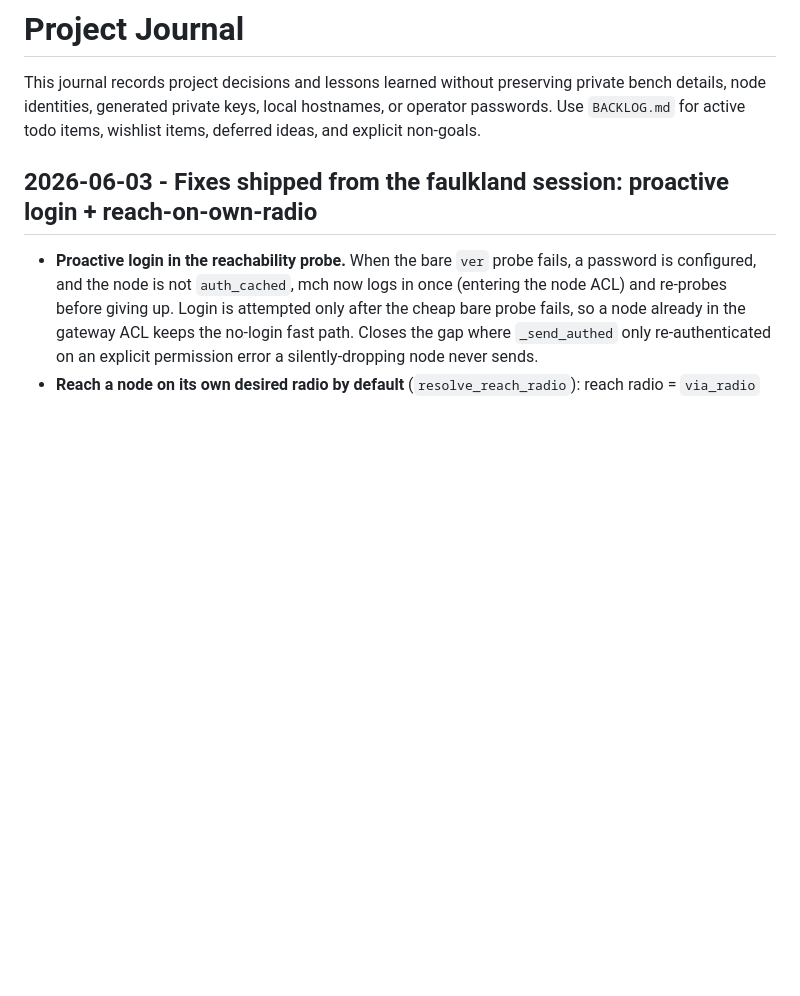
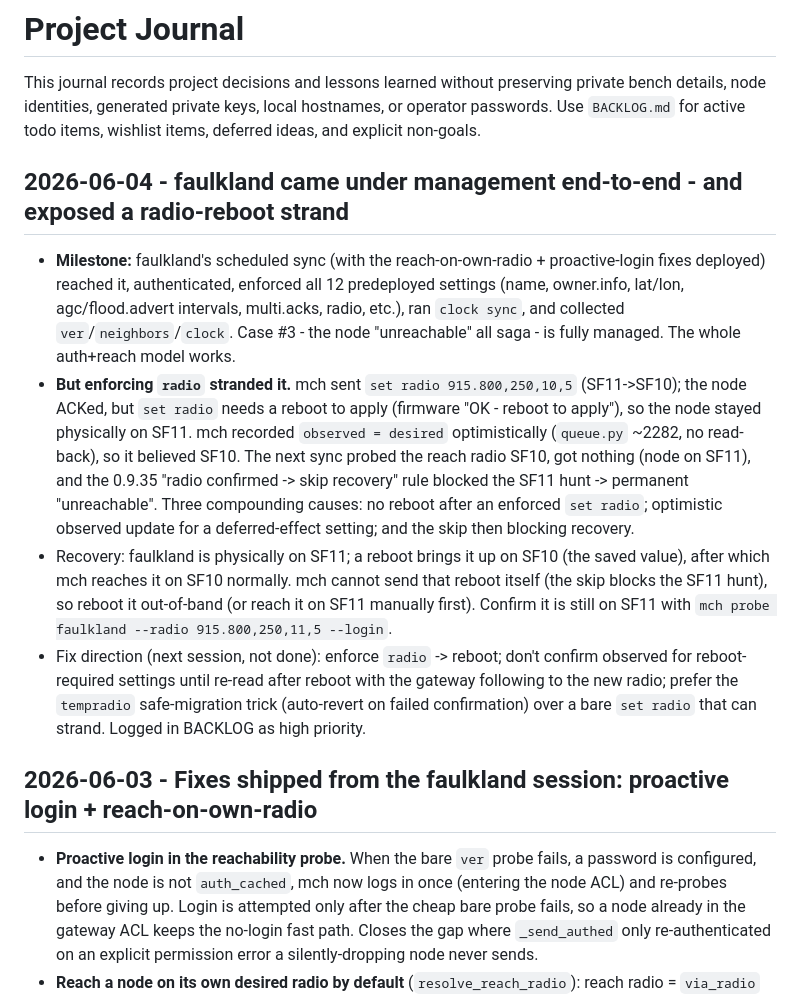
Before and after one commit to rdmarsh/meshherder, a Markdown page: JOURNAL.md, the part around the change. Rendered like a GitHub page; blank space fills up the shorter version.

```diff
--- a/JOURNAL.md
+++ b/JOURNAL.md
@@ -3,6 +3,29 @@
 This journal records project decisions and lessons learned without preserving private bench
 details, node identities, generated private keys, local hostnames, or operator passwords.
 Use `BACKLOG.md` for active todo items, wishlist items, deferred ideas, and explicit non-goals.
+
+## 2026-06-04 - faulkland came under management end-to-end - and exposed a radio-reboot strand
+
+- **Milestone:** faulkland's scheduled sync (with the reach-on-own-radio + proactive-login fixes
+  deployed) reached it, authenticated, enforced all 12 predeployed settings (name, owner.info,
+  lat/lon, agc/flood.advert intervals, multi.acks, radio, etc.), ran `clock sync`, and collected
+  `ver`/`neighbors`/`clock`. Case #3 - the node "unreachable" all saga - is fully managed. The
+  whole auth+reach model works.
+- **But enforcing `radio` stranded it.** mch sent `set radio 915.800,250,10,5` (SF11->SF10); the
+  node ACKed, but `set radio` needs a reboot to apply (firmware "OK - reboot to apply"), so the node
+  stayed physically on SF11. mch recorded `observed = desired` optimistically (`queue.py` ~2282, no
+  read-back), so it believed SF10. The next sync probed the reach radio SF10, got nothing (node on
+  SF11), and the 0.9.35 "radio confirmed -> skip recovery" rule blocked the SF11 hunt -> permanent
+  "unreachable". Three compounding causes: no reboot after an enforced `set radio`; optimistic
+  observed update for a deferred-effect setting; and the skip then blocking recovery.
+- Recovery: faulkland is physically on SF11; a reboot brings it up on SF10 (the saved value), after
+  which mch reaches it on SF10 normally. mch cannot send that reboot itself (the skip blocks the
+  SF11 hunt), so reboot it out-of-band (or reach it on SF11 manually first). Confirm it is still on
+  SF11 with `mch probe faulkland --radio 915.800,250,11,5 --login`.
+- Fix direction (next session, not done): enforce `radio` -> reboot; don't confirm observed for
+  reboot-required settings until re-read after reboot with the gateway following to the new radio;
+  prefer the `tempradio` safe-migration trick (auto-revert on failed confirmation) over a bare
+  `set radio` that can strand. Logged in BACKLOG as high priority.
 
 ## 2026-06-03 - Fixes shipped from the faulkland session: proactive login + reach-on-own-radio
 
```
Also changed, not shown: BACKLOG.md (+17 -0 lines).
